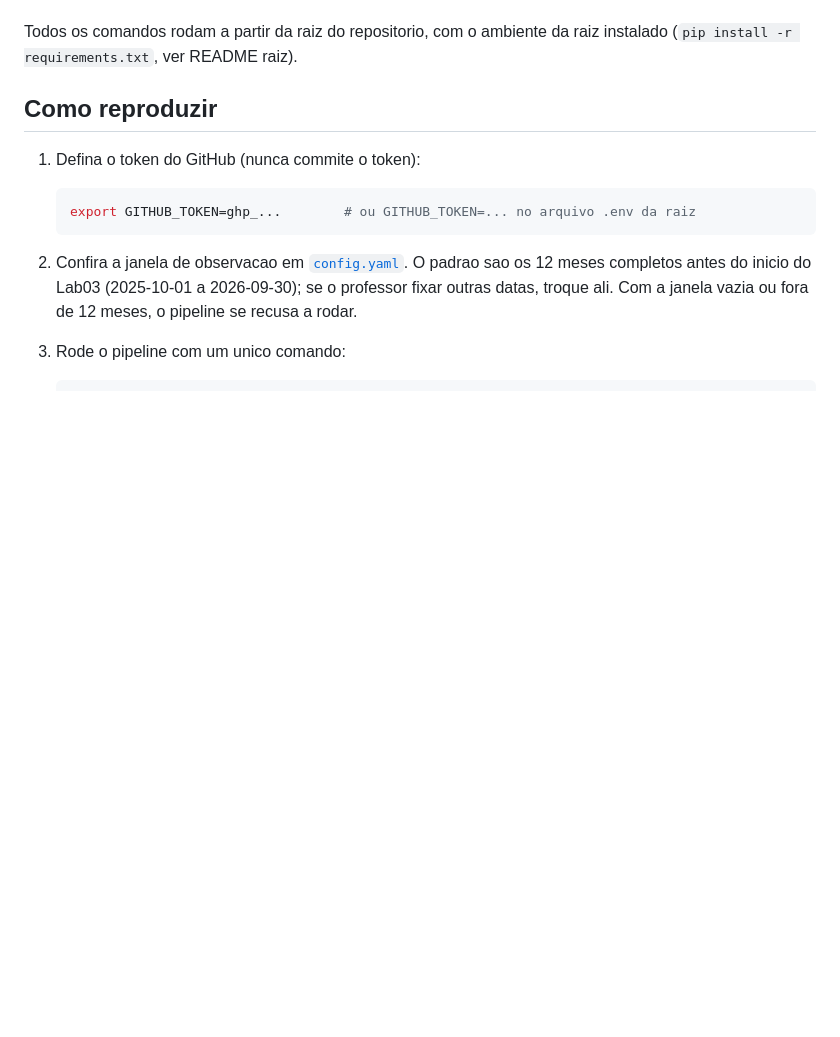
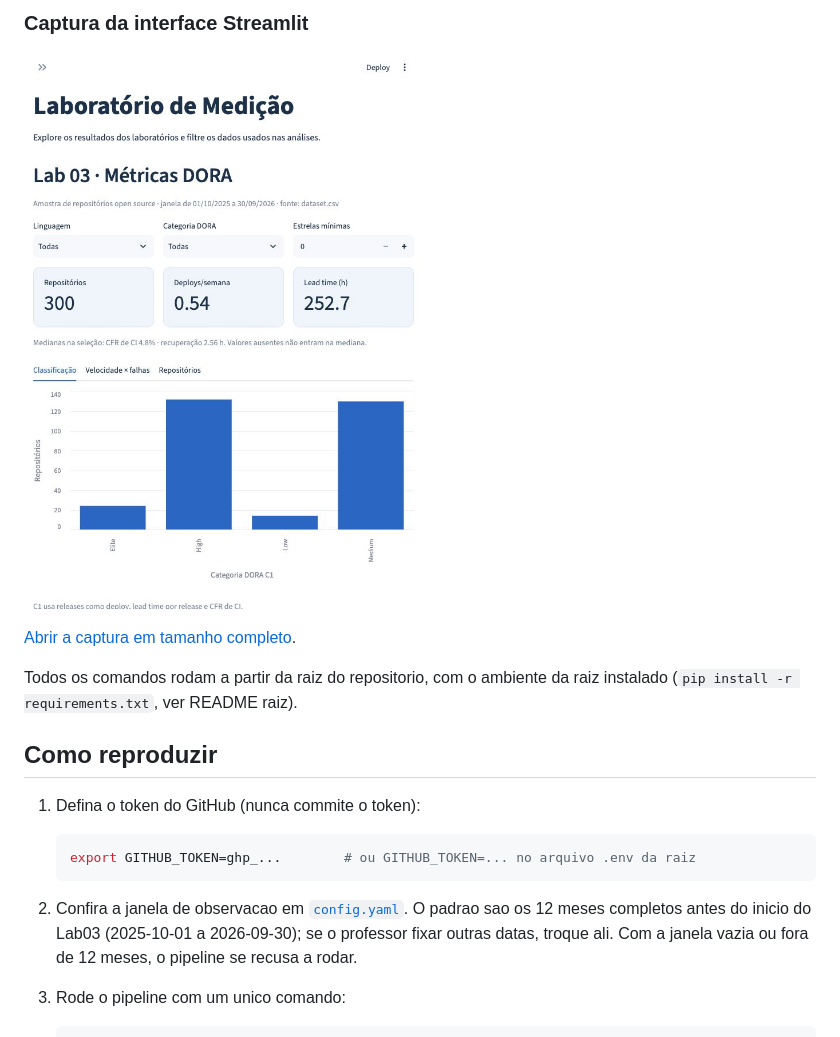
Before and after one commit to JoaoRajao/lab-medicao, a Markdown page: labs/lab03_dora/README.md, the part around one of its changes. GitHub-like rendering; pictures changed too: docs/lab03/streamlit_dashboard_lab03.jpg (added); blank space fills up the shorter version.

Commit message:
feat(lab03): adiciona dashboard DORA em Streamlit (#93)

```diff
--- a/labs/lab03_dora/README.md
+++ b/labs/lab03_dora/README.md
@@ -5,3 +32,8 @@ recuperacao) a partir dos dados publicos de repositorios open-source que usam Gi
+### Captura da interface Streamlit
+
+![Tela do Streamlit mostrando as metricas DORA do Lab03](../../docs/lab03/streamlit_dashboard_lab03.jpg)
+
+[Abrir a captura em tamanho completo](../../docs/lab03/streamlit_dashboard_lab03.jpg).
 
 Todos os comandos rodam a partir da raiz do repositorio, com o ambiente da raiz instalado
 (`pip install -r requirements.txt`, ver README raiz).
```
Also changed, not shown: other parts of labs/lab03_dora/README.md (+27 -0 lines), README.md (+23 -0 lines), docs/lab02/airflow_architecture.md (+20 -5 lines), docs/lab02/lab02_pipeline_architecture.png (added), docs/lab03/lab03_pipeline_architecture.png (added), 13 other files.
